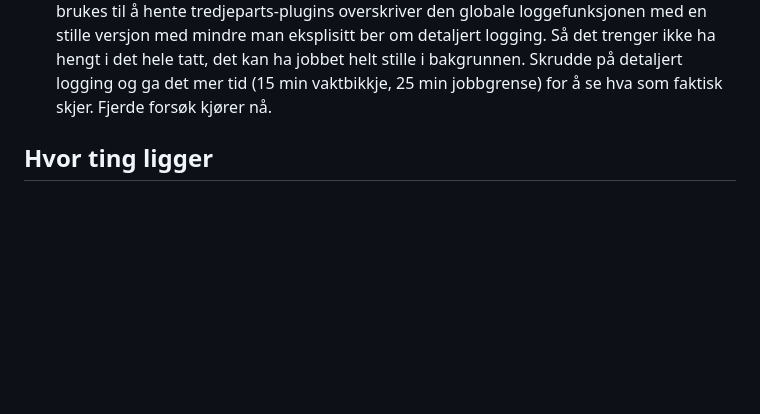
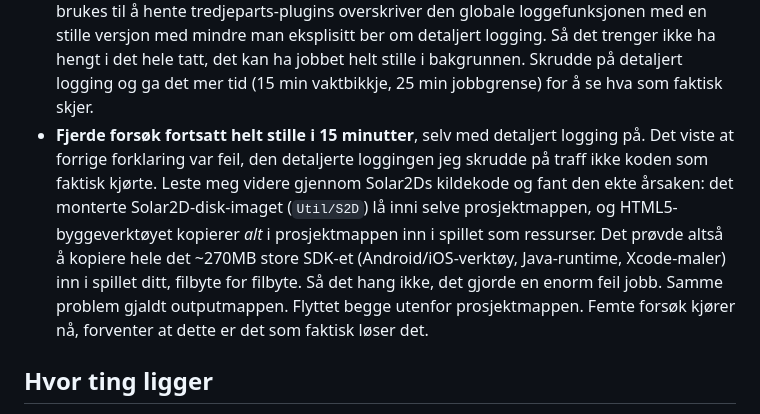
Before and after one commit to t-event/Roller, a Markdown page: TIL-ORJAN.md, the part around the change. Drawn GitHub-style; blank space fills up the shorter version.

Commit message:
Oppdater loggen til Ørjan: fant den ekte, ekte årsaken denne gangen
Co-Authored-By: Claude Sonnet 5 <noreply@anthropic.com>
Claude-Session: https://claude.ai/code/session_01KM3gBnL2KBiiwgB3FdLDrQ

```diff
--- a/TIL-ORJAN.md
+++ b/TIL-ORJAN.md
@@ -50,7 +50,18 @@ gjort med koden din, i vanlig språk, oppdatert etter hvert.
   det trenger ikke ha hengt i det hele tatt, det kan ha jobbet helt
   stille i bakgrunnen. Skrudde på detaljert logging og ga det mer tid
   (15 min vaktbikkje, 25 min jobbgrense) for å se hva som faktisk skjer.
-  Fjerde forsøk kjører nå.
+- **Fjerde forsøk fortsatt helt stille i 15 minutter**, selv med detaljert
+  logging på. Det viste at forrige forklaring var feil, den detaljerte
+  loggingen jeg skrudde på traff ikke koden som faktisk kjørte. Leste
+  meg videre gjennom Solar2Ds kildekode og fant den ekte årsaken: det
+  monterte Solar2D-disk-imaget (`Util/S2D`) lå inni selve prosjektmappen,
+  og HTML5-byggeverktøyet kopierer *alt* i prosjektmappen inn i spillet
+  som ressurser. Det prøvde altså å kopiere hele det ~270MB store
+  SDK-et (Android/iOS-verktøy, Java-runtime, Xcode-maler) inn i spillet
+  ditt, filbyte for filbyte. Så det hang ikke, det gjorde en enorm feil
+  jobb. Samme problem gjaldt outputmappen. Flyttet begge utenfor
+  prosjektmappen. Femte forsøk kjører nå, forventer at dette er det som
+  faktisk løser det.
 
 ## Hvor ting ligger
 
```
